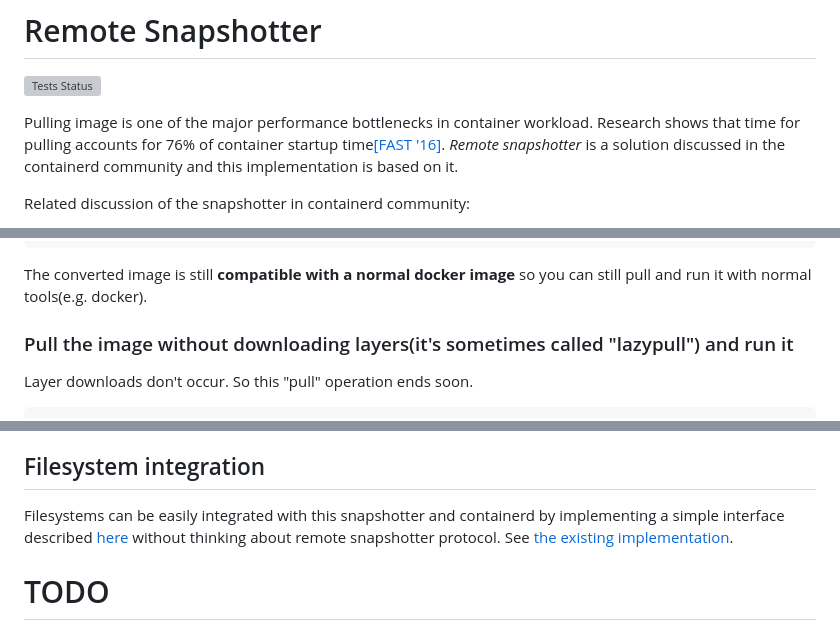
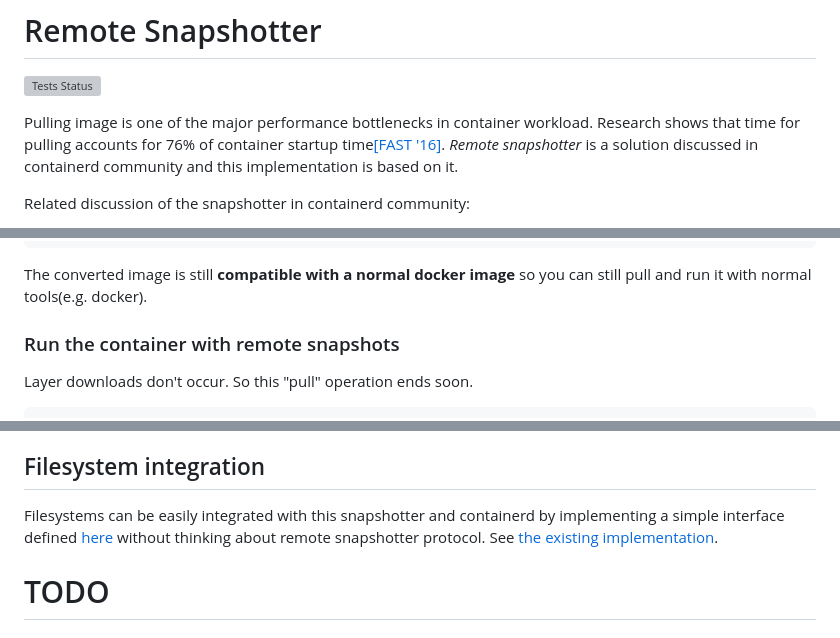
Before and after one commit to containerd/stargz-snapshotter, a Markdown page: README.md, 3 parts joined by grey strips. Drawn GitHub-style; grey boxes are pictures that could not be loaded.

````diff
--- a/README.md
+++ b/README.md
@@ -2,7 +2,7 @@
 
 [![Tests Status](https://github.com/ktock/remote-snapshotter/workflows/Tests/badge.svg)](https://github.com/ktock/remote-snapshotter/actions)
 
-Pulling image is one of the major performance bottlenecks in container workload. Research shows that time for pulling accounts for 76% of container startup time[[FAST '16]](https://www.usenix.org/node/194431). *Remote snapshotter* is a solution discussed in the containerd community and this implementation is based on it.
+Pulling image is one of the major performance bottlenecks in container workload. Research shows that time for pulling accounts for 76% of container startup time[[FAST '16]](https://www.usenix.org/node/194431). *Remote snapshotter* is a solution discussed in containerd community and this implementation is based on it.
 
 Related discussion of the snapshotter in containerd community:
 - [Support remote snapshotter to speed up image pulling#3731@containerd](https://github.com/containerd/containerd/issues/3731)
@@ -57,7 +57,7 @@ Use optimize command to convert the image into stargz-formatted one as well as o
 ```
 The converted image is still __compatible with a normal docker image__ so you can still pull and run it with normal tools(e.g. docker).
 
-### Pull the image without downloading layers(it's sometimes called "lazypull") and run it
+### Run the container with remote snapshots
 Layer downloads don't occur. So this "pull" operation ends soon.
 ```
 # time /tmp/out/ctr images rpull --plain-http registry2:5000/ubuntu:18.04
@@ -89,7 +89,7 @@ If you have no right to access the repository with credentials stored in `~/.doc
 
 ## Filesystem integration
 
-Filesystems can be easily integrated with this snapshotter and containerd by implementing a simple interface described [here](filesystems/plugin.go) without thinking about remote snapshotter protocol. See [the existing implementation](filesystems/stargz/fs.go).
+Filesystems can be easily integrated with this snapshotter and containerd by implementing a simple interface defined [here](filesystems/plugin.go) without thinking about remote snapshotter protocol. See [the existing implementation](filesystems/stargz/fs.go).
 
 # TODO
 
````
Also changed, not shown: other parts of README.md (+2 -2 lines), architecture.md (deleted, +0 -103 lines), overview.md (added, +62 -0 lines), images/filter01.png (deleted), images/overview01.png (added), images/protocol01.png (deleted), images/protocol02.png (deleted), 1 other file.
